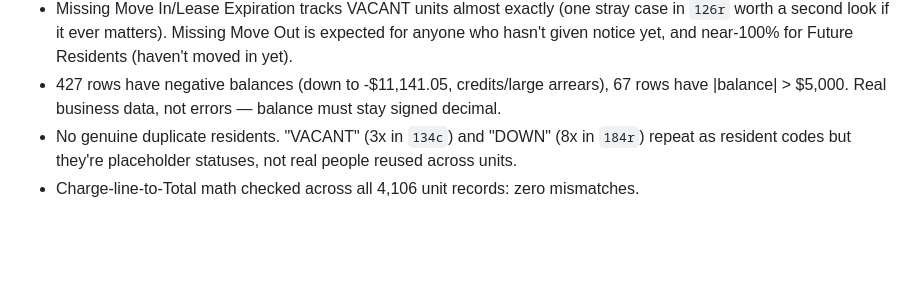
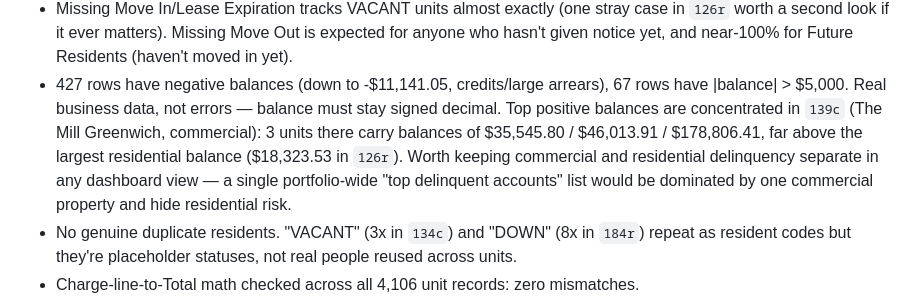
Before and after one commit to ayaancodes/aker-ai-case-study, a Markdown page: CLAUDE.md, the part around the change. Drawn GitHub-style; blank space fills up the shorter version.

Commit message:
Document large commercial delinquency outlier found while sanity-checking views

```diff
--- a/CLAUDE.md
+++ b/CLAUDE.md
@@ -164,6 +164,11 @@ Deadline: Monday, August 10.
   hasn't given notice yet, and near-100% for Future Residents (haven't moved in yet).
 - 427 rows have negative balances (down to -$11,141.05, credits/large arrears), 67 rows have
   |balance| > $5,000. Real business data, not errors — balance must stay signed decimal.
+  Top positive balances are concentrated in `139c` (The Mill Greenwich, commercial): 3 units
+  there carry balances of $35,545.80 / $46,013.91 / $178,806.41, far above the largest
+  residential balance ($18,323.53 in `126r`). Worth keeping commercial and residential
+  delinquency separate in any dashboard view — a single portfolio-wide "top delinquent
+  accounts" list would be dominated by one commercial property and hide residential risk.
 - No genuine duplicate residents. "VACANT" (3x in `134c`) and "DOWN" (8x in `184r`) repeat as
   resident codes but they're placeholder statuses, not real people reused across units.
 - Charge-line-to-Total math checked across all 4,106 unit records: zero mismatches.
```
